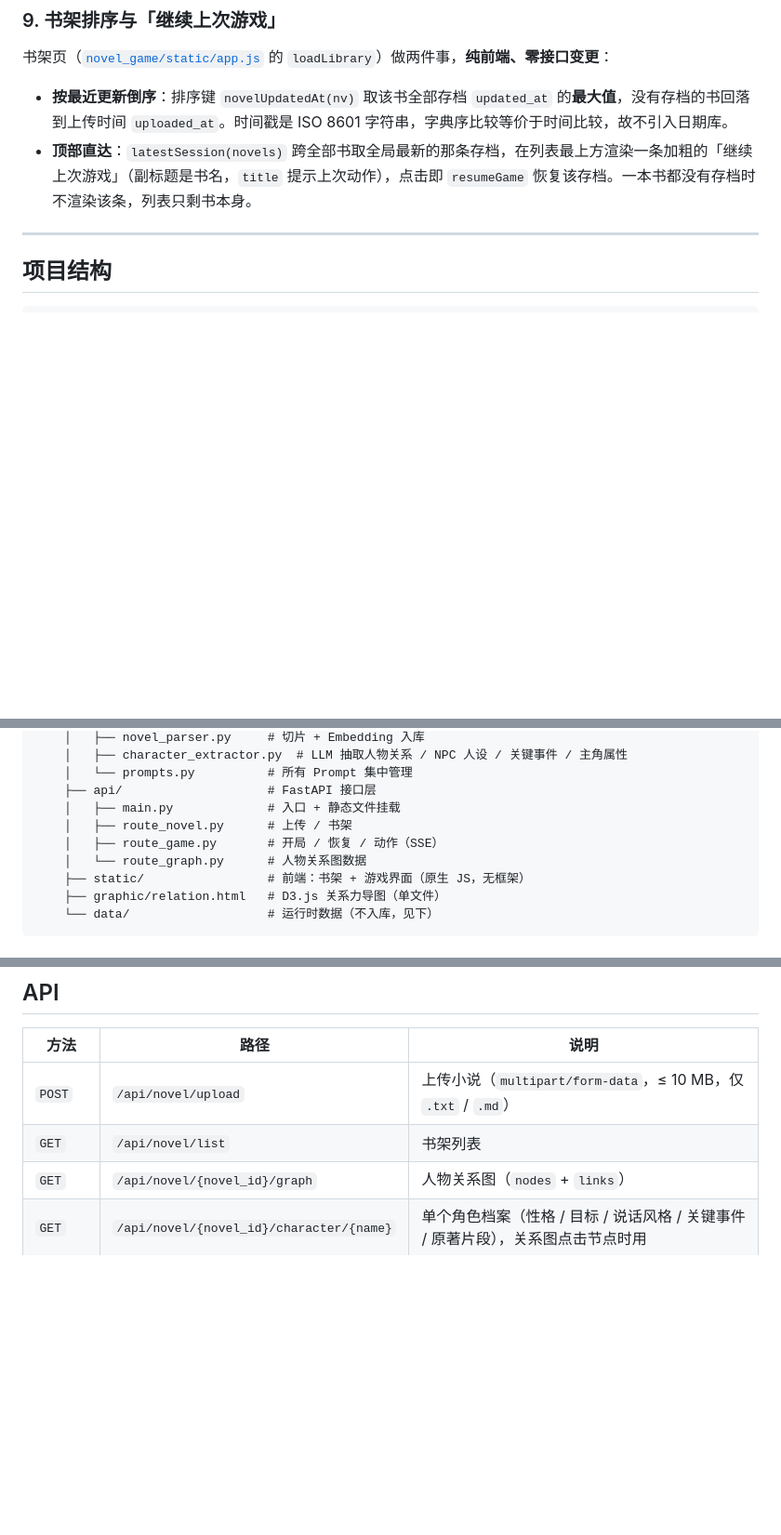
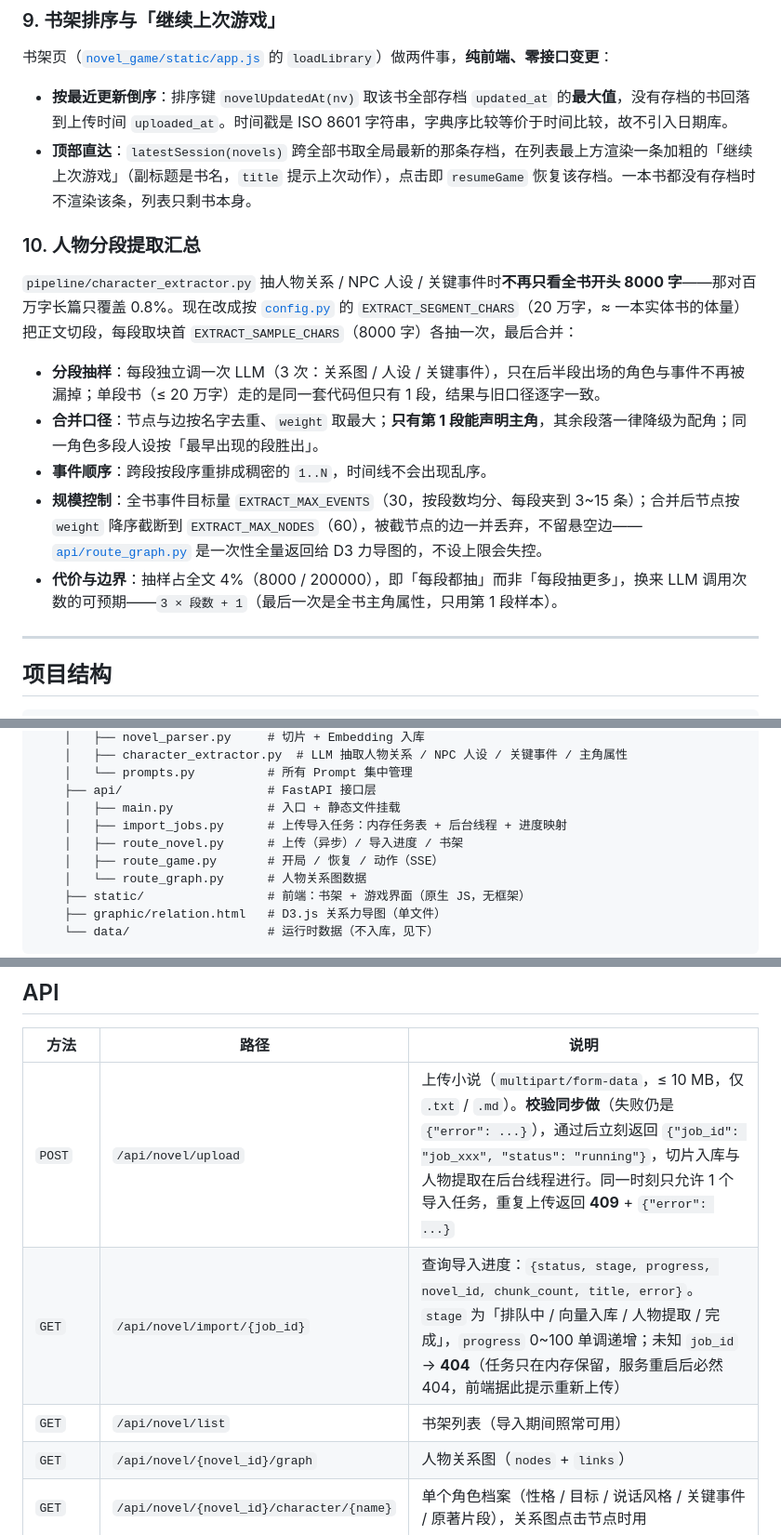
Before and after one commit to lkatybb/Novel-Game-Engine, a Markdown page: README.md, 3 parts joined by grey strips. Shown at 93% size. Drawn GitHub-style; blank space fills up the shorter version.

Commit message:
P3 文档对齐：异步导入与人物分段提取口径
- README.md：§核心设计新增「10. 人物分段提取汇总」（分段/合并/事件重排/
  规模控制/代价 4%）；§项目结构补 api/import_jobs.py；§API 上传改为异步口径
  并新增 GET /api/novel/import/{job_id}，注明导入期间书架接口仍可用；
  §配置项补 4 个 EXTRACT_* 常量；§当前状态新增 F15
- ARCHITECTURE.md：§二 补 api/import_jobs.py 职责与 character_extractor
  分段口径
- DEV_GUIDE.md：文首「现状说明」补一行异步导入说明
- PRD.md / TECH_DEBT.md 未动（产品口径未变，本轮无新增技术债）

Co-authored-by: Copilot <223556219+Copilot@users.noreply.github.com>

```diff
--- a/README.md
+++ b/README.md
@@ -148,6 +148,16 @@ START ──► router ──┬── dialog 且指名「非主角」NPC ──
 - **按最近更新倒序**：排序键 `novelUpdatedAt(nv)` 取该书全部存档 `updated_at` 的**最大值**，没有存档的书回落到上传时间 `uploaded_at`。时间戳是 ISO 8601 字符串，字典序比较等价于时间比较，故不引入日期库。
 - **顶部直达**：`latestSession(novels)` 跨全部书取全局最新的那条存档，在列表最上方渲染一条加粗的「继续上次游戏」（副标题是书名，`title` 提示上次动作），点击即 `resumeGame` 恢复该存档。一本书都没有存档时不渲染该条，列表只剩书本身。
 
+### 10. 人物分段提取汇总
+
+`pipeline/character_extractor.py` 抽人物关系 / NPC 人设 / 关键事件时**不再只看全书开头 8000 字**——那对百万字长篇只覆盖 0.8%。现在改成按 [`config.py`](novel_game/config.py) 的 `EXTRACT_SEGMENT_CHARS`（20 万字，≈ 一本实体书的体量）把正文切段，每段取块首 `EXTRACT_SAMPLE_CHARS`（8000 字）各抽一次，最后合并：
+
+- **分段抽样**：每段独立调一次 LLM（3 次：关系图 / 人设 / 关键事件），只在后半段出场的角色与事件不再被漏掉；单段书（≤ 20 万字）走的是同一套代码但只有 1 段，结果与旧口径逐字一致。
+- **合并口径**：节点与边按名字去重、`weight` 取最大；**只有第 1 段能声明主角**，其余段落一律降级为配角；同一角色多段人设按「最早出现的段胜出」。
+- **事件顺序**：跨段按段序重排成稠密的 `1..N`，时间线不会出现乱序。
+- **规模控制**：全书事件目标量 `EXTRACT_MAX_EVENTS`（30，按段数均分、每段夹到 3~15 条）；合并后节点按 `weight` 降序截断到 `EXTRACT_MAX_NODES`（60），被截节点的边一并丢弃，不留悬空边——[`api/route_graph.py`](novel_game/api/route_graph.py) 是一次性全量返回给 D3 力导图的，不设上限会失控。
+- **代价与边界**：抽样占全文 4%（8000 / 200000），即「每段都抽」而非「每段抽更多」，换来 LLM 调用次数的可预期——`3 × 段数 + 1`（最后一次是全书主角属性，只用第 1 段样本）。
+
 ---
 
 ## 项目结构
@@ -184,7 +194,8 @@ START ──► router ──┬── dialog 且指名「非主角」NPC ──
     │   └── prompts.py          # 所有 Prompt 集中管理
     ├── api/                    # FastAPI 接口层
     │   ├── main.py             # 入口 + 静态文件挂载
-    │   ├── route_novel.py      # 上传 / 书架
+    │   ├── import_jobs.py      # 上传导入任务：内存任务表 + 后台线程 + 进度映射
+    │   ├── route_novel.py      # 上传（异步）/ 导入进度 / 书架
     │   ├── route_game.py       # 开局 / 恢复 / 动作（SSE）
     │   └── route_graph.py      # 人物关系图数据
     ├── static/                 # 前端：书架 + 游戏界面（原生 JS，无框架）
@@ -253,8 +264,9 @@ CLI 走的是同一张 LangGraph 图，行为和网页端一致。
 
 | 方法 | 路径 | 说明 |
 |---|---|---|
-| `POST` | `/api/novel/upload` | 上传小说（`multipart/form-data`，≤ 10 MB，仅 `.txt` / `.md`） |
-| `GET` | `/api/novel/list` | 书架列表 |
+| `POST` | `/api/novel/upload` | 上传小说（`multipart/form-data`，≤ 10 MB，仅 `.txt` / `.md`）。**校验同步做**（失败仍是 `{"error": ...}`），通过后立刻返回 `{"job_id": "job_xxx", "status": "running"}`，切片入库与人物提取在后台线程进行。同一时刻只允许 1 个导入任务，重复上传返回 **409** + `{"error": ...}` |
+| `GET` | `/api/novel/import/{job_id}` | 查询导入进度：`{status, stage, progress, novel_id, chunk_count, title, error}`。`stage` 为「排队中 / 向量入库 / 人物提取 / 完成」，`progress` 0~100 单调递增；未知 `job_id` → **404**（任务只在内存保留，服务重启后必然 404，前端据此提示重新上传） |
+| `GET` | `/api/novel/list` | 书架列表（导入期间照常可用） |
 | `GET` | `/api/novel/{novel_id}/graph` | 人物关系图（`nodes` + `links`） |
 | `GET` | `/api/novel/{novel_id}/character/{name}` | 单个角色档案（性格 / 目标 / 说话风格 / 关键事件 / 原著片段），关系图点击节点时用 |
 | `POST` | `/api/game/start` | 开局，入参 `{novel_id}`，返回 `session_id` + 开场场景 |
```
Also changed, not shown: other parts of README.md (+2 -1 lines), ARCHITECTURE.md (+4 -1 lines), novel_game/DEV_GUIDE.md (+1 -0 lines).
